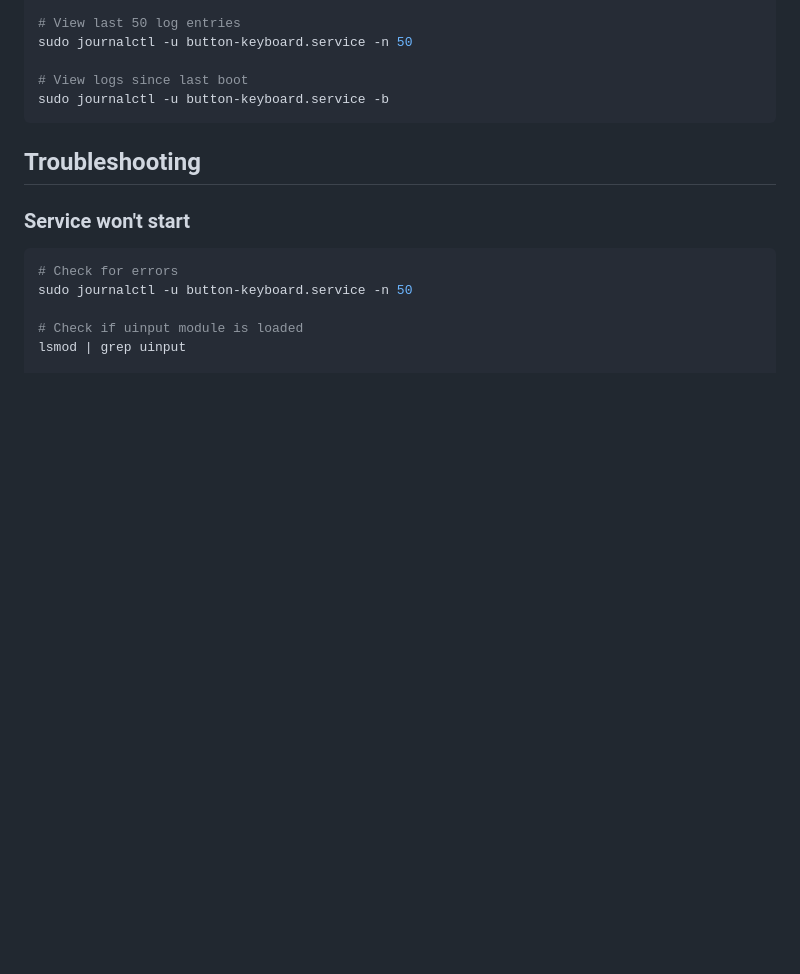
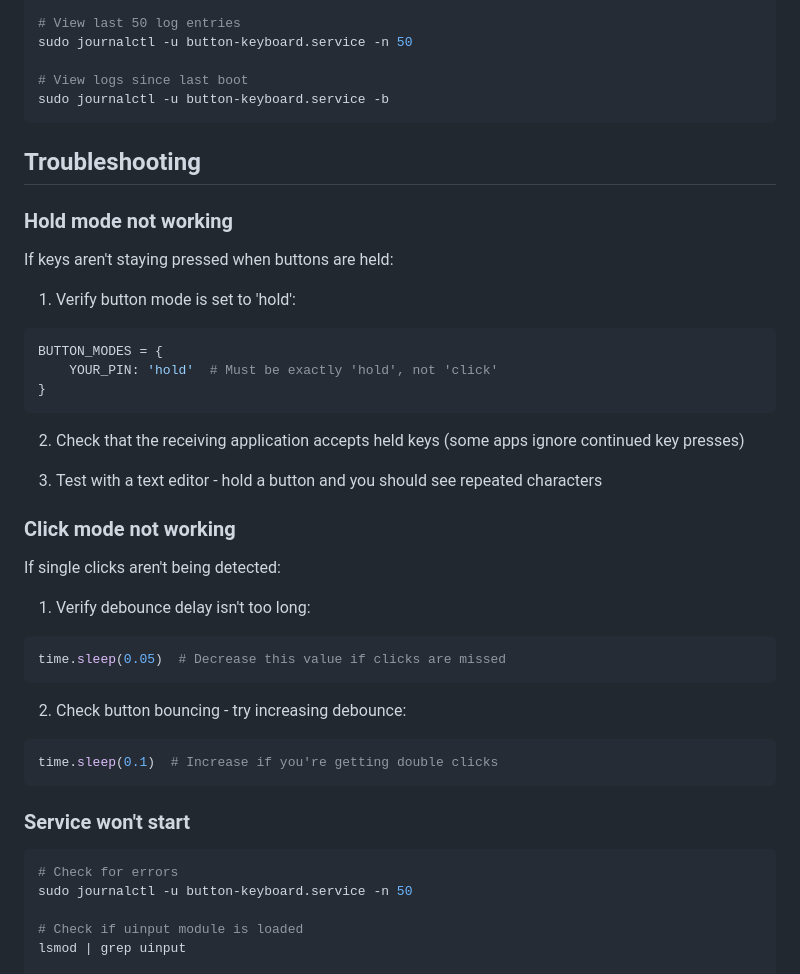
Before and after one commit to marfanwicaksono/focus-display, a Markdown page: keyboard-mapper.md, the part around one of its changes. Drawn GitHub-style; blank space fills up the shorter version.

````diff
--- a/keyboard-mapper.md
+++ b/keyboard-mapper.md
@@ -260,6 +280,35 @@ sudo journalctl -u button-keyboard.service -b
 
 ## Troubleshooting
 
+### Hold mode not working
+
+If keys aren't staying pressed when buttons are held:
+
+1. Verify button mode is set to 'hold':
+```python
+BUTTON_MODES = {
+    YOUR_PIN: 'hold'  # Must be exactly 'hold', not 'click'
+}
+```
+
+2. Check that the receiving application accepts held keys (some apps ignore continued key presses)
+
+3. Test with a text editor - hold a button and you should see repeated characters
+
+### Click mode not working
+
+If single clicks aren't being detected:
+
+1. Verify debounce delay isn't too long:
+```python
+time.sleep(0.05)  # Decrease this value if clicks are missed
+```
+
+2. Check button bouncing - try increasing debounce:
+```python
+time.sleep(0.1)  # Increase if you're getting double clicks
+```
+
 ### Service won't start
 ```bash
 # Check for errors
````
Also changed, not shown: other parts of keyboard-mapper.md (+88 -33 lines).
